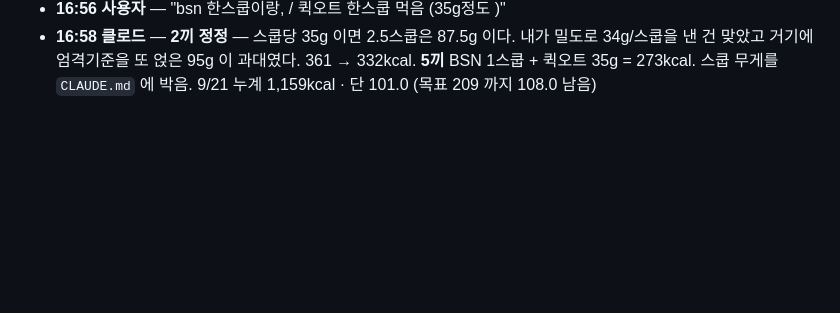
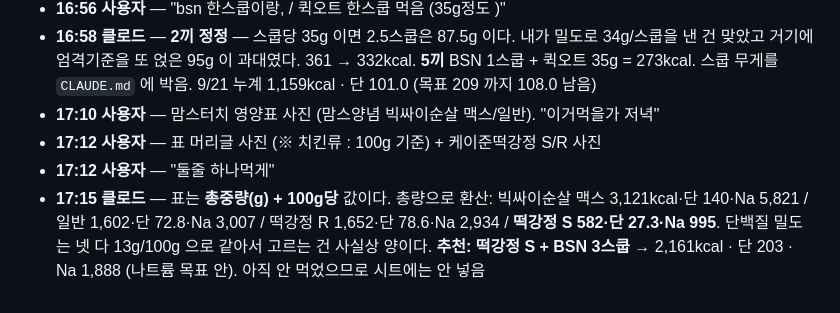
Before and after one commit to hong-seok-young/body-building, a Markdown page: LOG.md, the part around the change. Drawn GitHub-style; blank space fills up the shorter version.

Commit message:
9/21 대화 기록 — 저녁 메뉴 비교 (시트 반영 없음)
맘스터치 영양표는 총중량(g) + 100g당 값이다. 총량 환산과 추천만 LOG 에 남긴다.
아직 안 먹었으니 inbox 는 건드리지 않았다.

Co-Authored-By: Claude Opus 5 <noreply@anthropic.com>
Claude-Session: https://claude.ai/code/session_01CYNiCr2yrMRojAShY78CMS

```diff
--- a/LOG.md
+++ b/LOG.md
@@ -239,3 +239,12 @@
   361 → 332kcal. **5끼** BSN 1스쿱 + 퀵오트 35g = 273kcal.
   스쿱 무게를 `CLAUDE.md` 에 박음.
   9/21 누계 1,159kcal · 단 101.0 (목표 209 까지 108.0 남음)
+- **17:10 사용자** — 맘스터치 영양표 사진 (맘스양념 빅싸이순살 맥스/일반). "이거먹을가 저녁"
+- **17:12 사용자** — 표 머리글 사진 (※ 치킨류 : 100g 기준) + 케이준떡강정 S/R 사진
+- **17:12 사용자** — "둘줄 하나먹게"
+- **17:15 클로드** — 표는 **총중량(g) + 100g당** 값이다. 총량으로 환산:
+  빅싸이순살 맥스 3,121kcal·단 140·Na 5,821 / 일반 1,602·단 72.8·Na 3,007 /
+  떡강정 R 1,652·단 78.6·Na 2,934 / **떡강정 S 582·단 27.3·Na 995**.
+  단백질 밀도는 넷 다 13g/100g 으로 같아서 고르는 건 사실상 양이다.
+  **추천: 떡강정 S + BSN 3스쿱** → 2,161kcal · 단 203 · Na 1,888 (나트륨 목표 안).
+  아직 안 먹었으므로 시트에는 안 넣음
```
